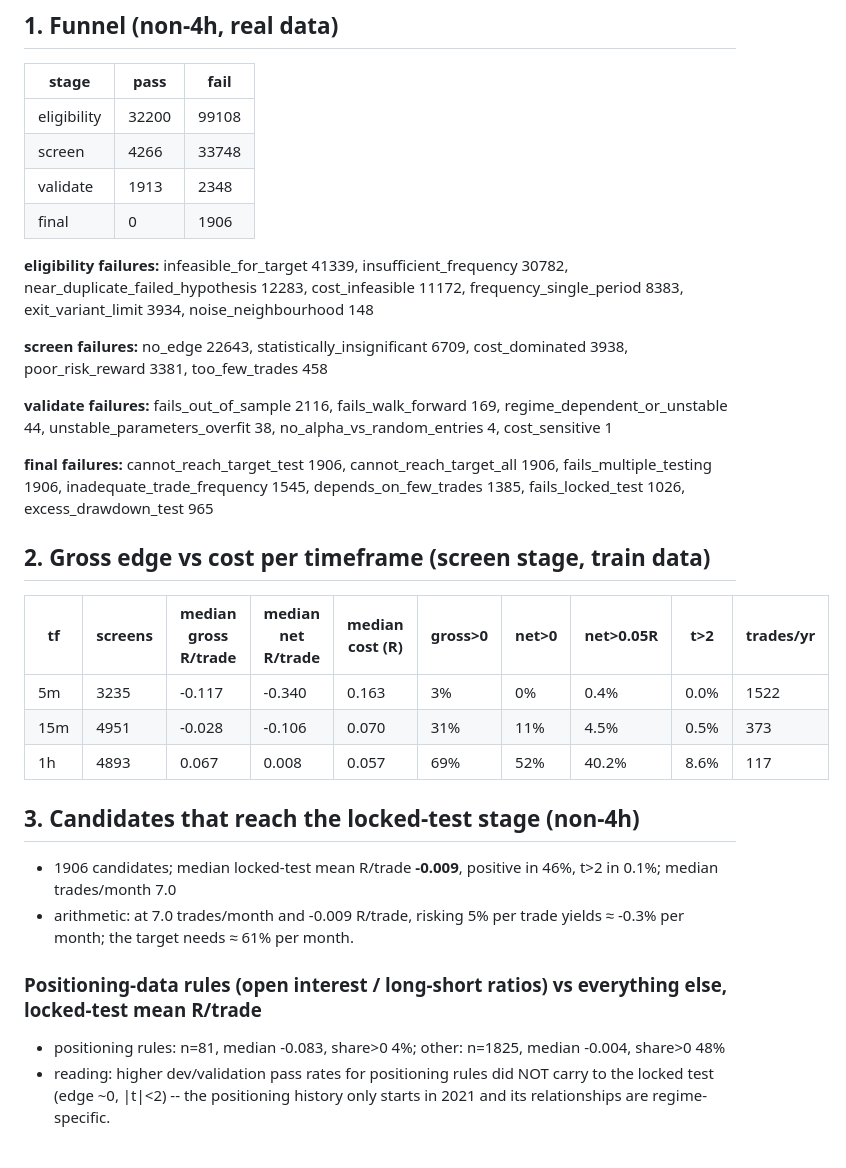
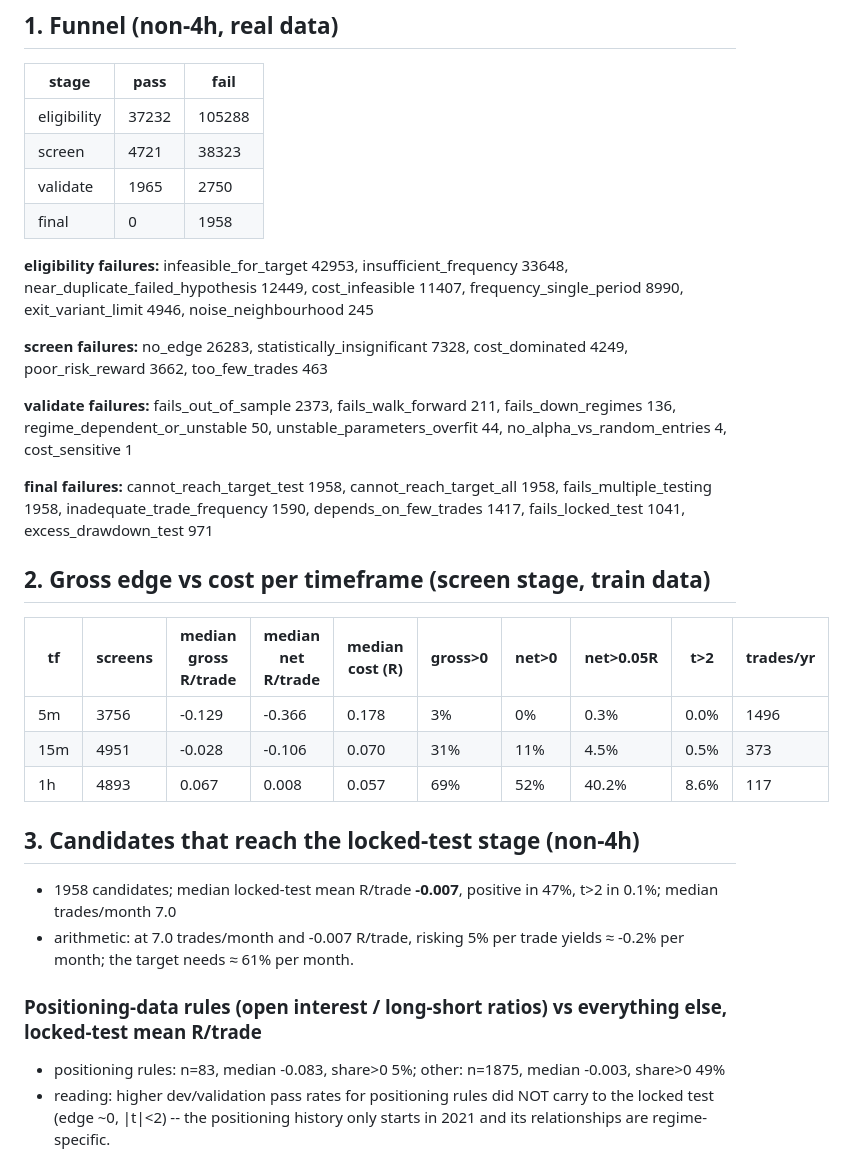
Before and after one commit to romanscholle16-ai/research, a Markdown page: docs/DIAGNOSIS.md, the part around one of its changes. GitHub-like rendering.

```diff
--- a/docs/DIAGNOSIS.md
+++ b/docs/DIAGNOSIS.md
@@ -4,34 +4,34 @@
 
 | stage | pass | fail |
 |---|---|---|
-| eligibility | 32200 | 99108 |
-| screen | 4266 | 33748 |
-| validate | 1913 | 2348 |
-| final | 0 | 1906 |
+| eligibility | 37232 | 105288 |
+| screen | 4721 | 38323 |
+| validate | 1965 | 2750 |
+| final | 0 | 1958 |
 
-**eligibility failures:** infeasible_for_target 41339, insufficient_frequency 30782, near_duplicate_failed_hypothesis 12283, cost_infeasible 11172, frequency_single_period 8383, exit_variant_limit 3934, noise_neighbourhood 148
+**eligibility failures:** infeasible_for_target 42953, insufficient_frequency 33648, near_duplicate_failed_hypothesis 12449, cost_infeasible 11407, frequency_single_period 8990, exit_variant_limit 4946, noise_neighbourhood 245
 
-**screen failures:** no_edge 22643, statistically_insignificant 6709, cost_dominated 3938, poor_risk_reward 3381, too_few_trades 458
+**screen failures:** no_edge 26283, statistically_insignificant 7328, cost_dominated 4249, poor_risk_reward 3662, too_few_trades 463
 
-**validate failures:** fails_out_of_sample 2116, fails_walk_forward 169, regime_dependent_or_unstable 44, unstable_parameters_overfit 38, no_alpha_vs_random_entries 4, cost_sensitive 1
+**validate failures:** fails_out_of_sample 2373, fails_walk_forward 211, fails_down_regimes 136, regime_dependent_or_unstable 50, unstable_parameters_overfit 44, no_alpha_vs_random_entries 4, cost_sensitive 1
 
-**final failures:** cannot_reach_target_test 1906, cannot_reach_target_all 1906, fails_multiple_testing 1906, inadequate_trade_frequency 1545, depends_on_few_trades 1385, fails_locked_test 1026, excess_drawdown_test 965
+**final failures:** cannot_reach_target_test 1958, cannot_reach_target_all 1958, fails_multiple_testing 1958, inadequate_trade_frequency 1590, depends_on_few_trades 1417, fails_locked_test 1041, excess_drawdown_test 971
 
 ## 2. Gross edge vs cost per timeframe (screen stage, train data)
 
 | tf | screens | median gross R/trade | median net R/trade | median cost (R) | gross>0 | net>0 | net>0.05R | t>2 | trades/yr |
 |---|---|---|---|---|---|---|---|---|---|
-| 5m | 3235 | -0.117 | -0.340 | 0.163 | 3% | 0% | 0.4% | 0.0% | 1522 |
+| 5m | 3756 | -0.129 | -0.366 | 0.178 | 3% | 0% | 0.3% | 0.0% | 1496 |
 | 15m | 4951 | -0.028 | -0.106 | 0.070 | 31% | 11% | 4.5% | 0.5% | 373 |
 | 1h | 4893 | 0.067 | 0.008 | 0.057 | 69% | 52% | 40.2% | 8.6% | 117 |
 
 ## 3. Candidates that reach the locked-test stage (non-4h)
 
-- 1906 candidates; median locked-test mean R/trade **-0.009**, positive in 46%, t>2 in 0.1%; median trades/month 7.0
-- arithmetic: at 7.0 trades/month and -0.009 R/trade, risking 5% per trade yields ≈ -0.3% per month; the target needs ≈ 61% per month.
+- 1958 candidates; median locked-test mean R/trade **-0.007**, positive in 47%, t>2 in 0.1%; median trades/month 7.0
+- arithmetic: at 7.0 trades/month and -0.007 R/trade, risking 5% per trade yields ≈ -0.2% per month; the target needs ≈ 61% per month.
 
 ### Positioning-data rules (open interest / long-short ratios) vs everything else, locked-test mean R/trade
-- positioning rules: n=81, median -0.083, share>0 4%; other: n=1825, median -0.004, share>0 48%
+- positioning rules: n=83, median -0.083, share>0 5%; other: n=1875, median -0.003, share>0 49%
 - reading: higher dev/validation pass rates for positioning rules did NOT carry to the locked test (edge ~0, |t|<2) -- the positioning history only starts in 2021 and its relationships are regime-specific.
 
 ## 4. Root causes (ranked)
```
Also changed, not shown: other parts of docs/DIAGNOSIS.md (+1 -1 lines), docs/PROGRESS.md (+6 -0 lines).
